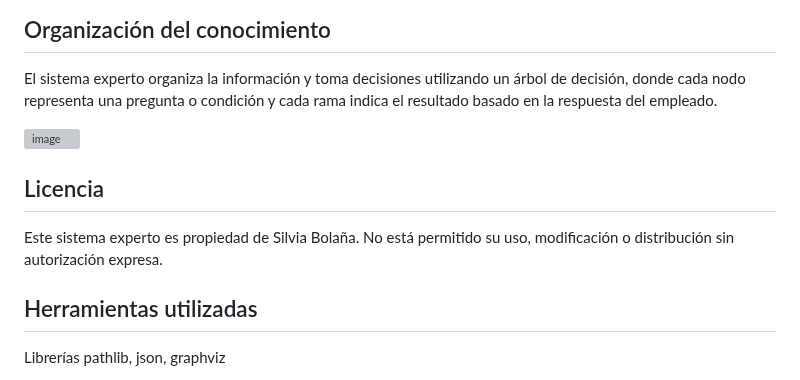
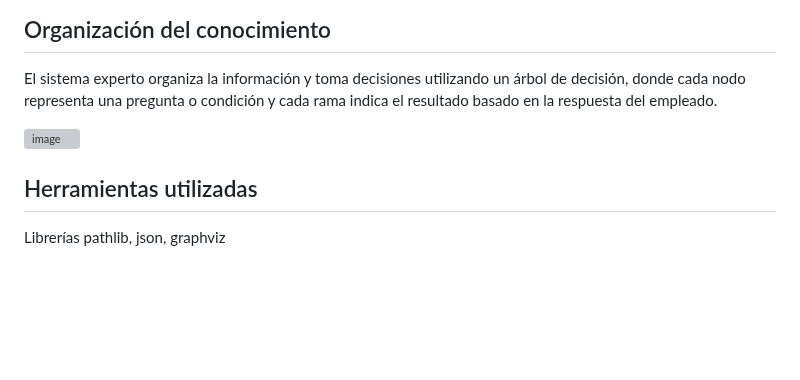
Before and after one commit to silviabolana2006/Autoevaluacion_de_desempenio_laboral, a Markdown page: README.md, the part around the change. GitHub-like rendering; blank space fills up the shorter version; grey boxes are pictures that could not be loaded.

```diff
--- a/README.md
+++ b/README.md
@@ -44,9 +44,6 @@ El sistema experto organiza la información y toma decisiones utilizando un árb
 
 
 
-## Licencia
-Este sistema experto es propiedad de Silvia Bolaña. No está permitido su uso, modificación o distribución sin autorización expresa.
-
 ## Herramientas utilizadas
 Librerías pathlib, json, graphviz
 
```
